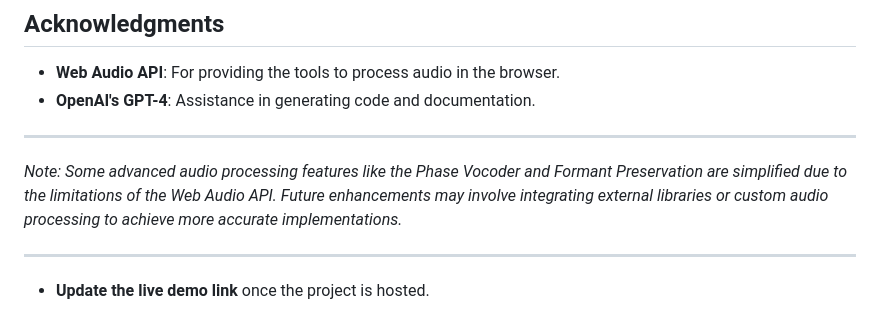
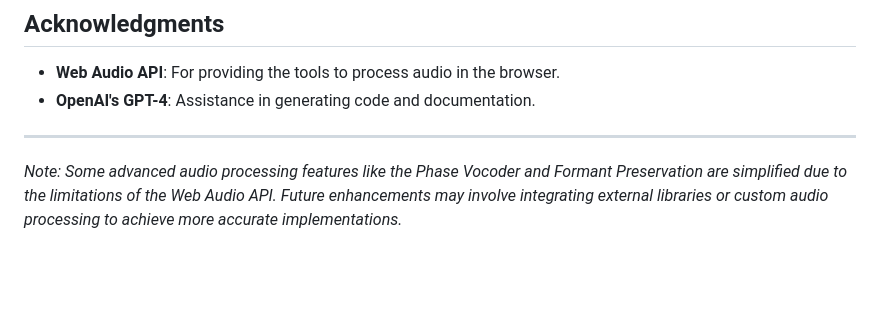
Before and after one commit to trottier/1kwpm, a Markdown page: README.md, the part around one of its changes. GitHub-like rendering; blank space fills up the shorter version.

```diff
--- a/README.md
+++ b/README.md
@@ -156,7 +154,3 @@ This project is licensed under the [MIT License](LICENSE).
 ---
 
 *Note: Some advanced audio processing features like the Phase Vocoder and Formant Preservation are simplified due to the limitations of the Web Audio API. Future enhancements may involve integrating external libraries or custom audio processing to achieve more accurate implementations.*
-
----
-
-- **Update the live demo link** once the project is hosted.
```
Also changed, not shown: other parts of README.md (+0 -2 lines).
